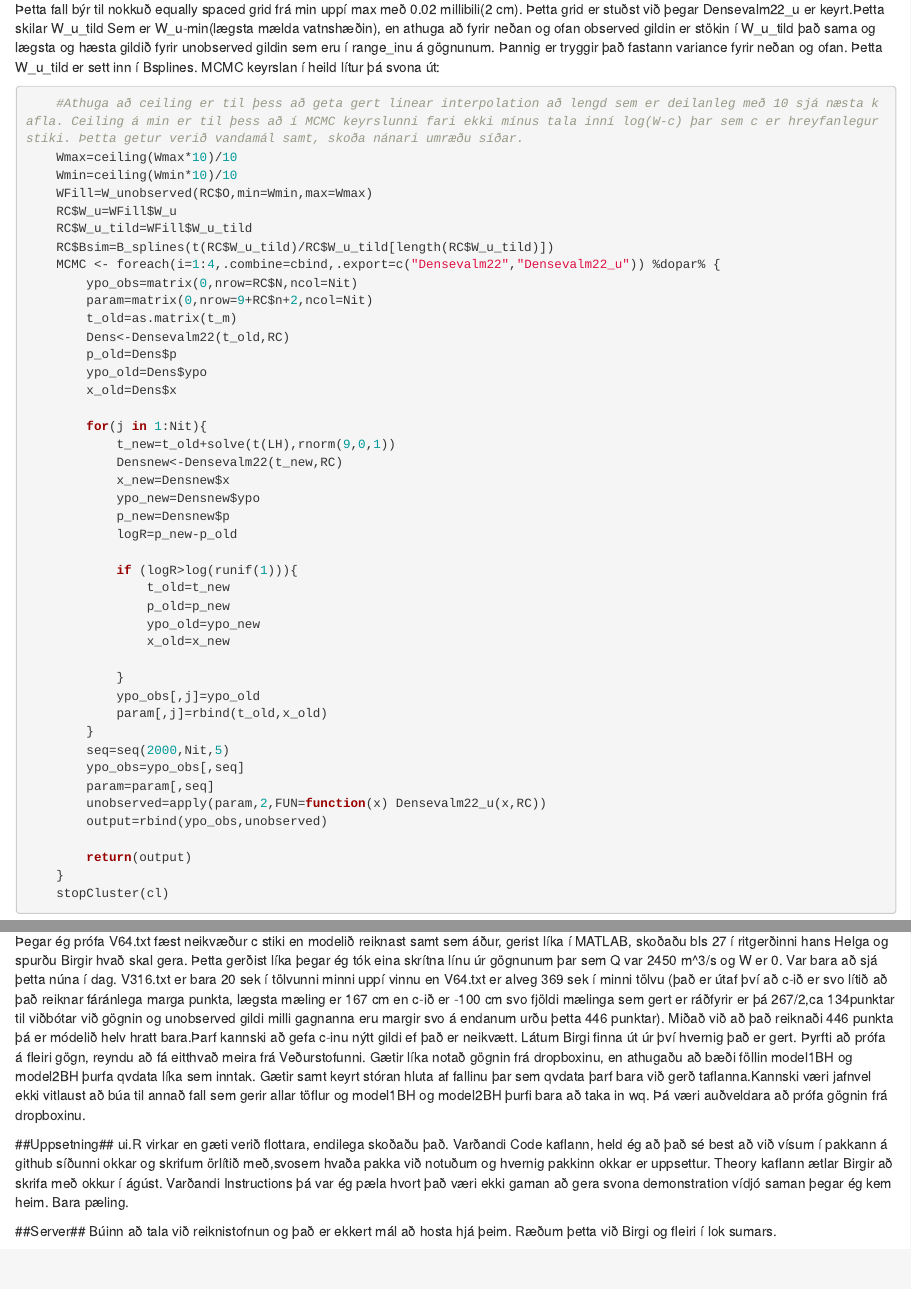
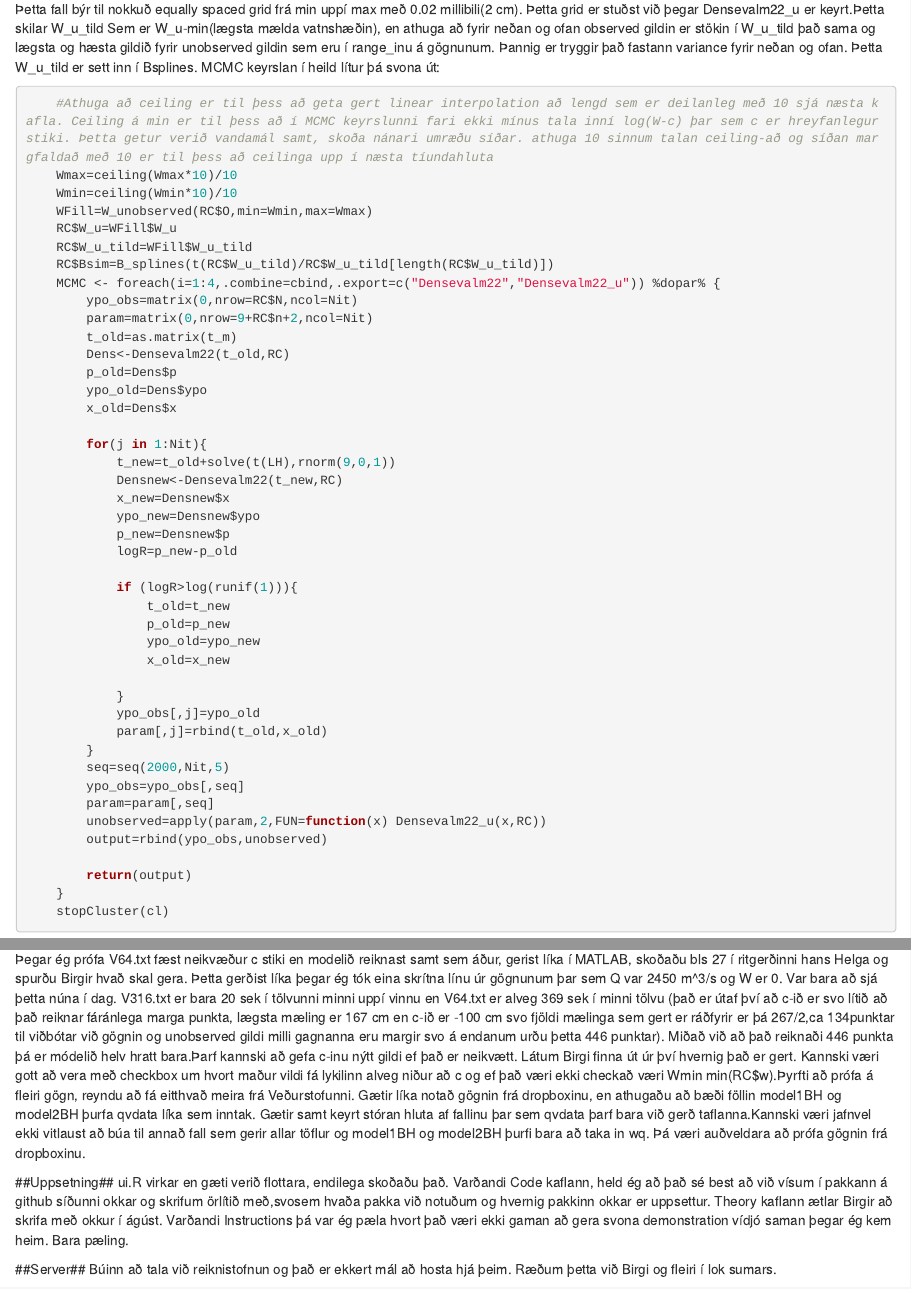
Before and after one commit to sor16/BayesianRCmodel, an R Markdown document (Status.Rmd): the page in a window 1100 px wide, from 1760 px down, and a second part further down, joined at a grey line. Rendered offline with R 4.5, knitr and Pandoc, with nearby package versions.

Commit message:
added a little

````diff
--- a/Status.Rmd
+++ b/Status.Rmd
@@ -92,7 +92,7 @@ W_unobserved <- function(W_unique,min=NULL,max=NULL){
 ```
 Þetta fall býr til nokkuð equally spaced grid frá min uppí max með 0.02 millibili(2 cm). Þetta grid er stuðst við þegar Densevalm22_u er keyrt.Þetta skilar W_u_tild Sem er W_u-min(lægsta mælda vatnshæðin), en athuga að fyrir neðan og ofan observed gildin er stökin í W_u_tild það sama og lægsta og hæsta gildið fyrir unobserved gildin sem eru í range_inu á gögnunum. Þannig er tryggir það fastann variance fyrir neðan og ofan. Þetta W_u_tild er sett inn í Bsplines. MCMC keyrslan í heild lítur þá svona út:
 ```{r,results="asis",eval=FALSE}
-    #Athuga að ceiling er til þess að geta gert linear interpolation að lengd sem er deilanleg með 10 sjá næsta kafla. Ceiling á min er til þess að í MCMC keyrslunni fari ekki mínus tala inní log(W-c) þar sem c er hreyfanlegur stiki. Þetta getur verið vandamál samt, skoða nánari umræðu síðar.
+    #Athuga að ceiling er til þess að geta gert linear interpolation að lengd sem er deilanleg með 10 sjá næsta kafla. Ceiling á min er til þess að í MCMC keyrslunni fari ekki mínus tala inní log(W-c) þar sem c er hreyfanlegur stiki. Þetta getur verið vandamál samt, skoða nánari umræðu síðar. athuga 10 sinnum talan ceiling-að og síðan margfaldað með 10 er til þess að ceilinga upp í næsta tíundahluta
     Wmax=ceiling(Wmax*10)/10
     Wmin=ceiling(Wmin*10)/10
     WFill=W_unobserved(RC$O,min=Wmin,max=Wmax)
@@ -284,7 +284,7 @@ talaðu við Birgi um þetta.
 
 ##Vandamál##
 
-Þegar ég prófa V64.txt fæst neikvæður c stiki en modelið reiknast samt sem áður, gerist líka í MATLAB, skoðaðu bls 27 í ritgerðinni hans Helga og spurðu Birgir hvað skal gera. Þetta gerðist líka þegar ég tók eina skrítna línu úr gögnunum þar sem Q var 2450 m^3/s og W er 0. Var bara að sjá þetta núna í dag. V316.txt er bara 20 sek í tölvunni minni uppí vinnu en V64.txt er alveg 369 sek í minni tölvu (það er útaf því að c-ið er svo lítið að það reiknar fáránlega marga punkta, lægsta mæling er 167 cm en c-ið er -100 cm svo fjöldi mælinga sem gert er ráðfyrir er þá 267/2,ca 134punktar til viðbótar við gögnin og unobserved gildi milli gagnanna eru margir svo á endanum urðu þetta 446 punktar). Miðað við að það reiknaði 446 punkta þá er módelið helv hratt bara.Þarf kannski að gefa c-inu nýtt gildi ef það er neikvætt. Látum Birgi finna út úr því hvernig það er gert. Þyrfti að prófa á fleiri gögn, reyndu að fá eitthvað meira frá Veðurstofunni. Gætir líka notað gögnin frá dropboxinu, en athugaðu að bæði föllin model1BH og model2BH þurfa qvdata líka sem inntak. Gætir samt keyrt stóran hluta af fallinu þar sem qvdata þarf bara við gerð taflanna.Kannski væri jafnvel ekki vitlaust að búa til annað fall sem gerir allar töflur og model1BH og model2BH þurfi bara að taka in wq. Þá væri auðveldara að prófa gögnin frá dropboxinu.
+Þegar ég prófa V64.txt fæst neikvæður c stiki en modelið reiknast samt sem áður, gerist líka í MATLAB, skoðaðu bls 27 í ritgerðinni hans Helga og spurðu Birgir hvað skal gera. Þetta gerðist líka þegar ég tók eina skrítna línu úr gögnunum þar sem Q var 2450 m^3/s og W er 0. Var bara að sjá þetta núna í dag. V316.txt er bara 20 sek í tölvunni minni uppí vinnu en V64.txt er alveg 369 sek í minni tölvu (það er útaf því að c-ið er svo lítið að það reiknar fáránlega marga punkta, lægsta mæling er 167 cm en c-ið er -100 cm svo fjöldi mælinga sem gert er ráðfyrir er þá 267/2,ca 134punktar til viðbótar við gögnin og unobserved gildi milli gagnanna eru margir svo á endanum urðu þetta 446 punktar). Miðað við að það reiknaði 446 punkta þá er módelið helv hratt bara.Þarf kannski að gefa c-inu nýtt gildi ef það er neikvætt. Látum Birgi finna út úr því hvernig það er gert. Kannski væri gott að vera með checkbox um hvort maður vildi fá lykilinn alveg niður að c og ef það væri ekki checkað væri Wmin min(RC$w).Þyrfti að prófa á fleiri gögn, reyndu að fá eitthvað meira frá Veðurstofunni. Gætir líka notað gögnin frá dropboxinu, en athugaðu að bæði föllin model1BH og model2BH þurfa qvdata líka sem inntak. Gætir samt keyrt stóran hluta af fallinu þar sem qvdata þarf bara við gerð taflanna.Kannski væri jafnvel ekki vitlaust að búa til annað fall sem gerir allar töflur og model1BH og model2BH þurfi bara að taka in wq. Þá væri auðveldara að prófa gögnin frá dropboxinu.
 
 ##Uppsetning##
 ui.R virkar en gæti verið flottara, endilega skoðaðu það. Varðandi Code kaflann, held ég að það sé best að við vísum í pakkann á github síðunni okkar og skrifum örlítið með,svosem hvaða pakka við notuðum og hvernig pakkinn okkar er uppsettur. Theory kaflann ætlar Birgir að skrifa með okkur í ágúst. Varðandi Instructions þá var ég pæla hvort það væri ekki gaman að gera svona demonstration vídjó saman þegar ég kem heim. Bara pæling.
````
